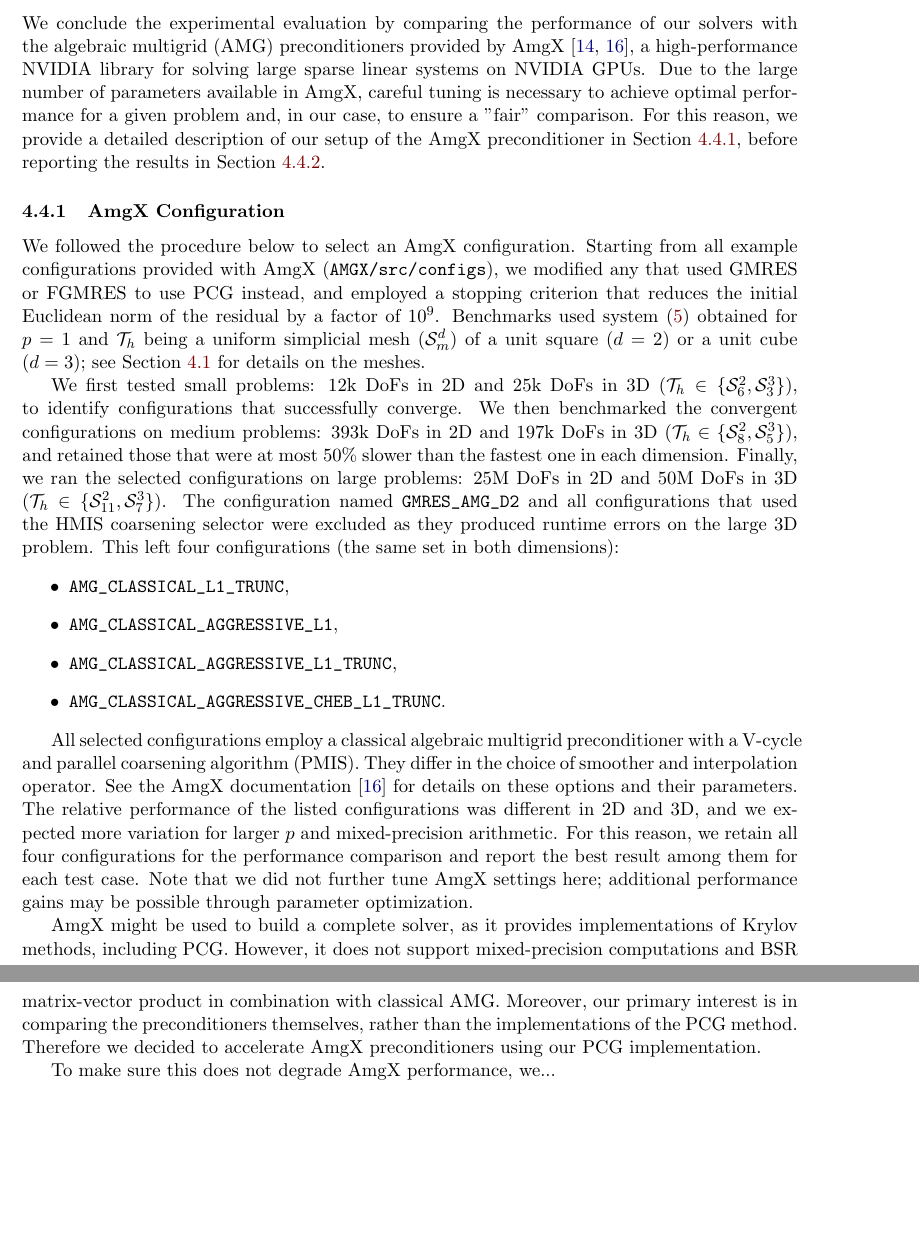
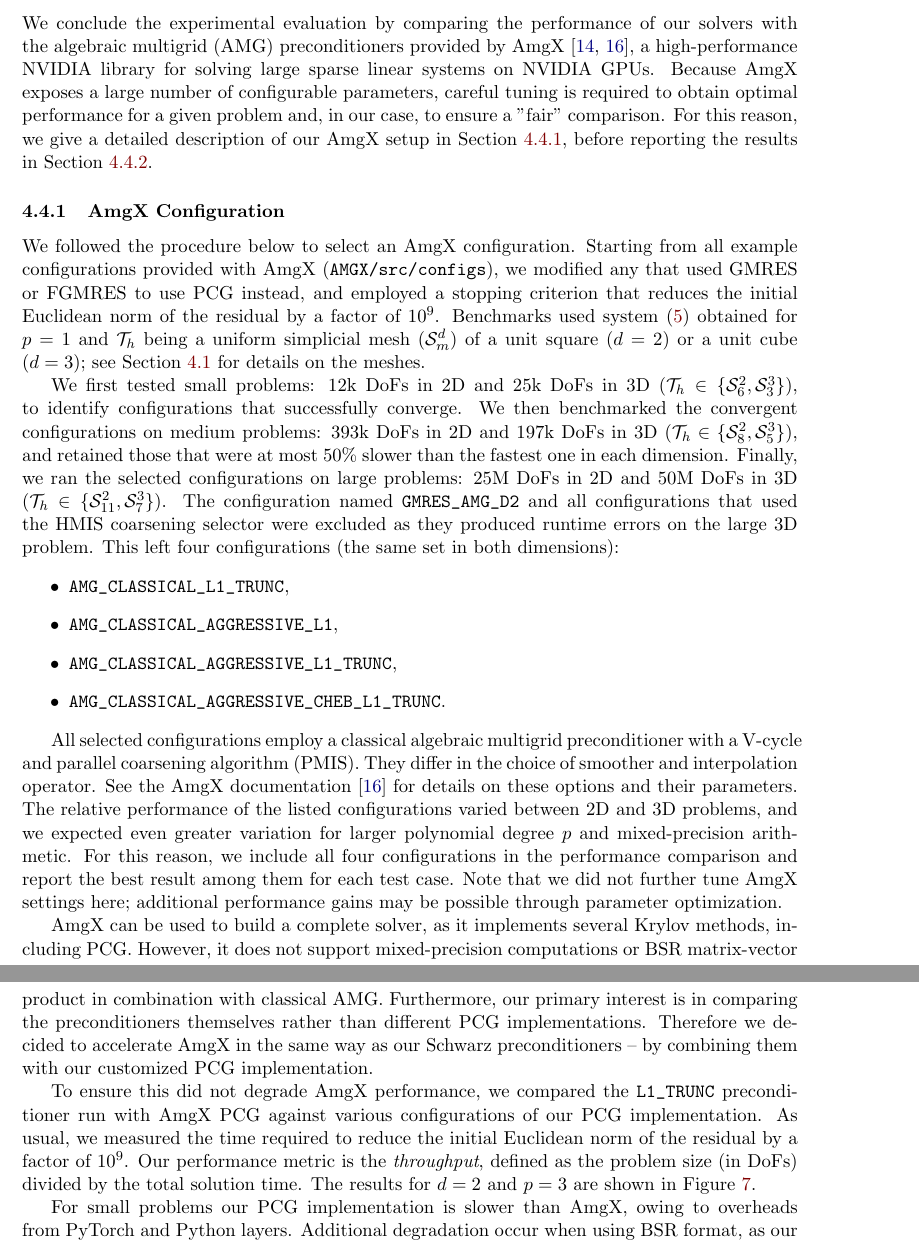
Before and after one commit to mgr0dzicki/dd-solvers, a LaTeX document (docs/manuscript.tex): two parts of pages 23 and 24 of 27, joined at a grey line, cut so that both start at the same text, the shorter picture padded with empty space. Compiled offline with pdfLaTeX.

Commit message:
amgx section

```diff
--- a/docs/manuscript.tex
+++ b/docs/manuscript.tex
@@ -1650,10 +1650,10 @@ We conclude the experimental evaluation by comparing the performance
 of our solvers with the algebraic multigrid (AMG) preconditioners
 provided by AmgX \cite{amgx, amgx-reference}, a high-performance
 NVIDIA library for solving large sparse linear systems on NVIDIA GPUs.
-Due to the large number of parameters available in AmgX,
-careful tuning is necessary to achieve optimal performance for a given problem
-and, in our case, to ensure a "fair" comparison. For this reason, we provide
-a detailed description of our setup of the AmgX preconditioner
+Because AmgX exposes a large number of configurable parameters,
+careful tuning is required to obtain optimal performance for a given problem
+and, in our case, to ensure a "fair" comparison. For this reason, we give
+a detailed description of our AmgX setup
 in Section~\ref{sec:amgx-configuration},
 before reporting the results in Section~\ref{sec:amgx-comparison-results}.
 
@@ -1690,21 +1690,29 @@ All selected configurations employ a classical algebraic multigrid preconditione
 with a~V\nobreakdash-cycle and parallel coarsening algorithm (PMIS). They differ
 in the choice of smoother and interpolation operator. See the AmgX
 documentation \cite{amgx-reference} for details on these options and their
-parameters. The relative performance of the listed configurations was different
-in 2D and 3D, and we expected more variation for larger $p$ and mixed-precision arithmetic.
-For this reason, we retain all four configurations for the performance comparison
+parameters. The relative performance of the listed configurations varied
+between 2D and 3D problems, and we expected even greater variation for larger
+polynomial degree $p$ and mixed-precision arithmetic.
+For this reason, we include all four configurations in the performance comparison
 and report the best result among them for each test case.
 Note that we did not further tune AmgX settings here; additional performance
 gains may be possible through parameter optimization.
 
-AmgX might be used to build a complete solver, as it provides implementations
-of Krylov methods, including PCG. However, it does not support mixed-precision
-computations and BSR matrix-vector product in combination with classical AMG.
-Moreover, our primary interest is in comparing the preconditioners themselves,
-rather than the implementations of the PCG method. Therefore we decided
-to accelerate AmgX preconditioners using our PCG implementation.
-
-To make sure this does not degrade AmgX performance, we...
+AmgX can be used to build a complete solver, as it implements several Krylov
+methods, including PCG. However, it does not support mixed-precision
+computations or BSR matrix-vector product in combination with classical AMG.
+Furthermore, our primary interest is in comparing the preconditioners themselves
+rather than different PCG implementations. Therefore we decided
+to accelerate AmgX in the same way as our Schwarz preconditioners -- by
+combining them with our customized PCG implementation.
+
+To ensure this did not degrade AmgX performance, we compared the
+\verb|L1_TRUNC| preconditioner run with AmgX PCG against various configurations
+of our PCG implementation. As usual, we measured the time required to reduce
+the initial Euclidean norm of the residual by a factor of $10^9$. Our performance
+metric is the \emph{throughput}, defined as the problem size (in DoFs) divided
+by the total solution time. The results for $d=2$ and $p=3$ are shown in
+Figure~\ref{fig:amgx-pcg-throughput}.
 
 \begin{figure}
   \centering
@@ -1713,3 +1723,6 @@ To make sure this does not degrade AmgX performance, we...
   \label{fig:amgx-pcg-throughput}
 \end{figure}
 
+For small problems our PCG implementation is slower than AmgX, owing to overheads
+from PyTorch and Python layers. Additional degradation occur when using BSR format,
+as our matrix-vector kernels are written in Numba and thus incur additional launching overhead.
```
Also changed, not shown: docs/images/amgx_pcg_throughput.svg, docs/manuscript.tex (17 more changed lines), 1 other file.
